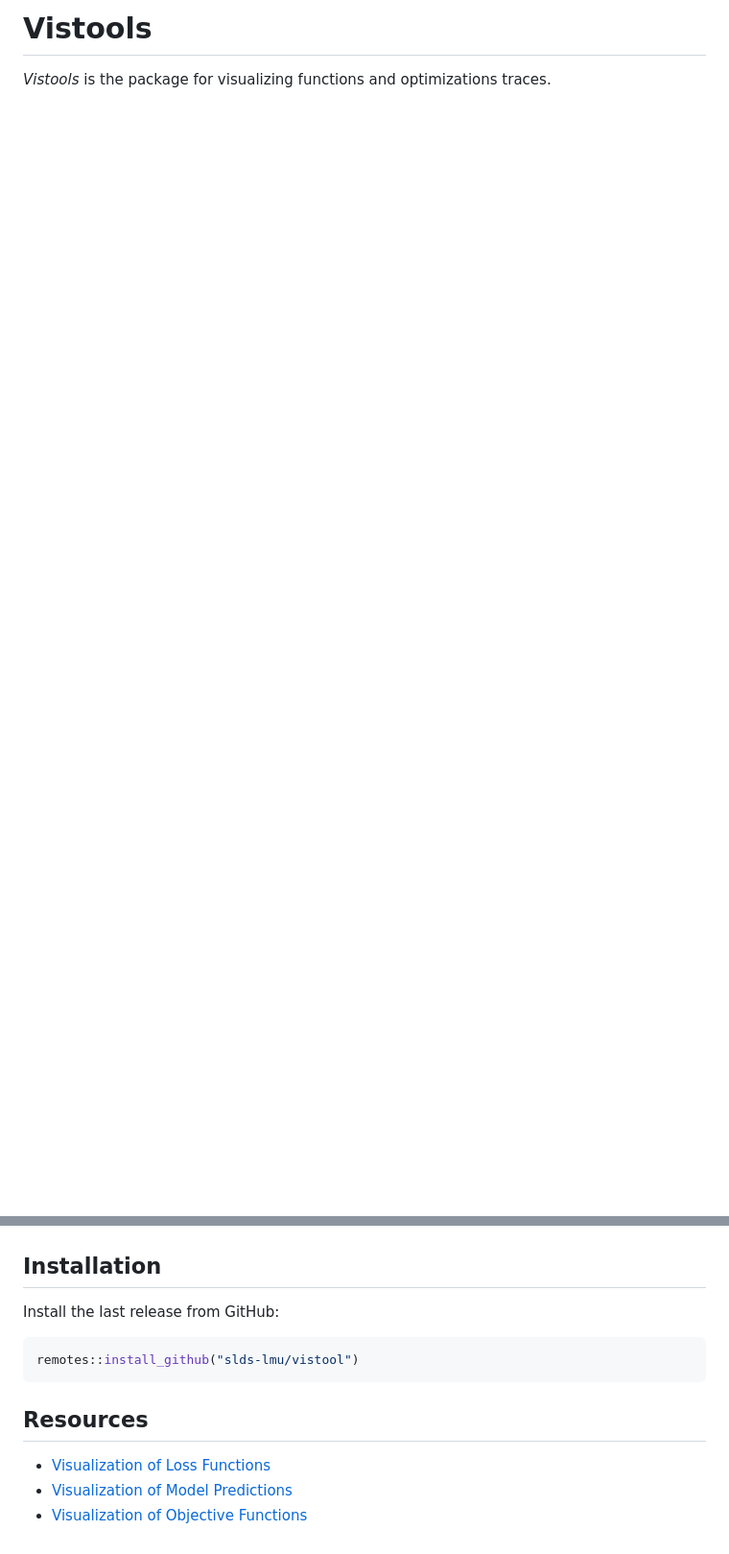
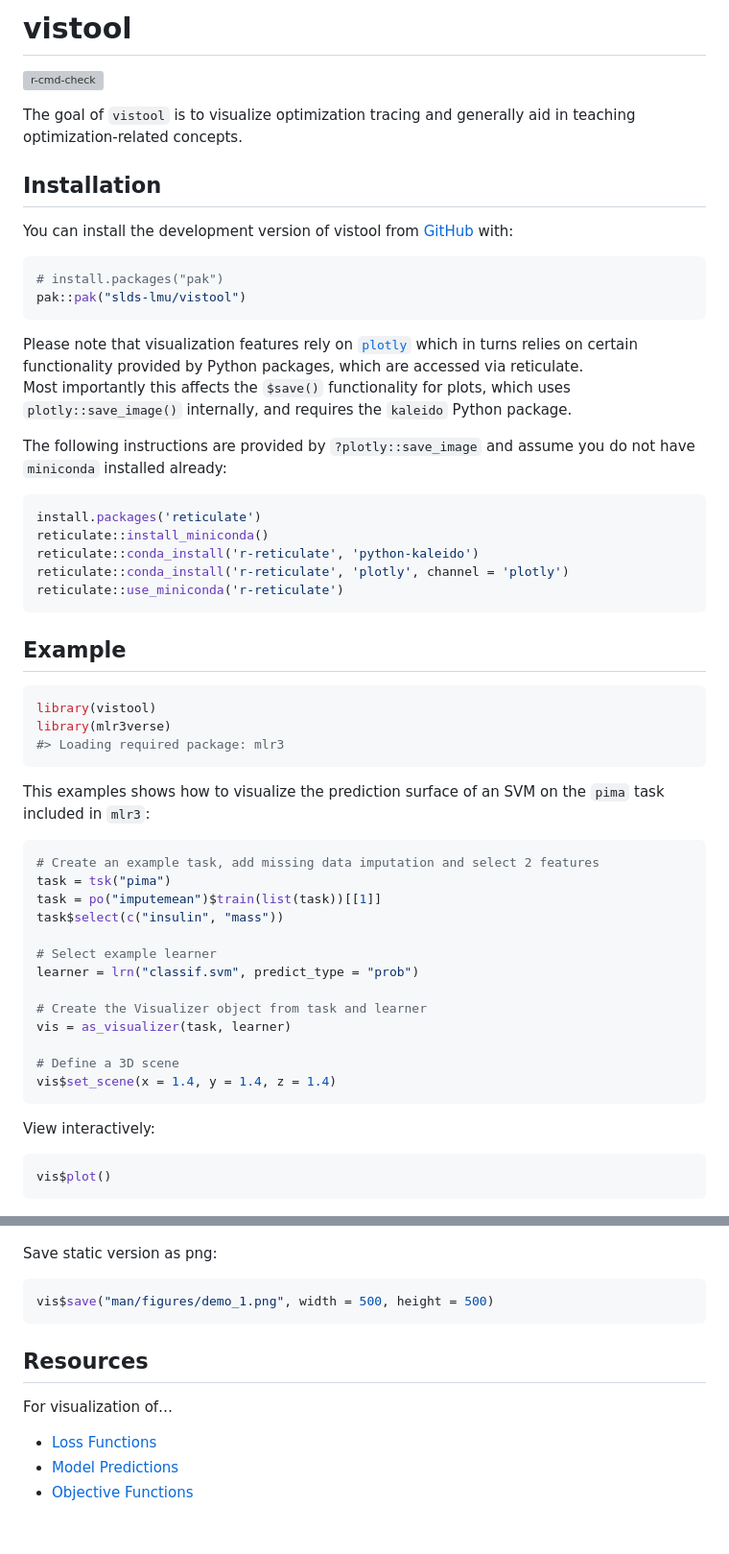
Before and after one commit to slds-lmu/vistool, a Markdown page: README.md, 2 parts joined by grey strips. Shown: that part at 96% size. Drawn GitHub-style; blank space fills up the shorter version; grey boxes are pictures that could not be loaded.

````diff
--- a/README.md
+++ b/README.md
@@ -3,24 +3,90 @@
 
-# Vistools
+# vistool
 
-*Vistools* is the package for visualizing functions and optimizations
-traces.
+<!-- badges: start -->
+
+[![r-cmd-check](https://github.com/slds-lmu/vistool/actions/workflows/r-cmd-check.yaml/badge.svg)](https://github.com/slds-lmu/vistool/actions/workflows/r-cmd-check.yaml)
+<!-- badges: end -->
+
+The goal of `vistool` is to visualize optimization tracing and generally
+aid in teaching optimization-related concepts.
+
+## Installation
+
+You can install the development version of vistool from
+[GitHub](https://github.com/) with:
+
+``` r
+# install.packages("pak")
+pak::pak("slds-lmu/vistool")
+```
+
+Please note that visualization features rely on [`plotly`]() which in
+turns relies on certain functionality provided by Python packages, which
+are accessed via reticulate.
+Most importantly this affects the `$save()` functionality for plots,
+which uses `plotly::save_image()` internally, and requires the `kaleido`
+Python package.
+
+The following instructions are provided by `?plotly::save_image` and
+assume you do not have `miniconda` installed already:
+
+``` r
+install.packages('reticulate')
+reticulate::install_miniconda()
+reticulate::conda_install('r-reticulate', 'python-kaleido')
+reticulate::conda_install('r-reticulate', 'plotly', channel = 'plotly')
+reticulate::use_miniconda('r-reticulate')
+```
+
+## Example
+
+``` r
+library(vistool)
+library(mlr3verse)
+#> Loading required package: mlr3
+```
+
+This examples shows how to visualize the prediction surface of an SVM on
+the `pima` task included in `mlr3`:
+
+``` r
+# Create an example task, add missing data imputation and select 2 features
+task = tsk("pima")
+task = po("imputemean")$train(list(task))[[1]]
+task$select(c("insulin", "mass"))
+
+# Select example learner
+learner = lrn("classif.svm", predict_type = "prob")
+
+# Create the Visualizer object from task and learner
+vis = as_visualizer(task, learner)
+
+# Define a 3D scene
+vis$set_scene(x = 1.4, y = 1.4, z = 1.4)
+```
+
+View interactively:
+
+``` r
+vis$plot()
+```
 
 ![](man/figures/demo_1.png)
 
-## Installation
-
-Install the last release from GitHub:
+Save static version as png:
 
 ``` r
-remotes::install_github("slds-lmu/vistool")
+vis$save("man/figures/demo_1.png", width = 500, height = 500)
 ```
 
 ## Resources
 
-  - [Visualization of Loss
-    Functions](https://slds-lmu.github.io/vistool/articles/loss_functions.html)
-  - [Visualization of Model
-    Predictions](https://slds-lmu.github.io/vistool/articles/model.html)
-  - [Visualization of Objective
-    Functions](https://slds-lmu.github.io/vistool/articles/objective.html)
+For visualization of…
+
+- [Loss
+  Functions](https://slds-lmu.github.io/vistool/articles/loss_functions.html)
+- [Model
+  Predictions](https://slds-lmu.github.io/vistool/articles/model.html)
+- [Objective
+  Functions](https://slds-lmu.github.io/vistool/articles/objective.html)
````
Also changed, not shown: other parts of README.md (+1 -1 lines), LICENSE.md (added, +595 -0 lines), NEWS.md (added, +5 -0 lines), man/figures/demo_1.png, 8 other files.
